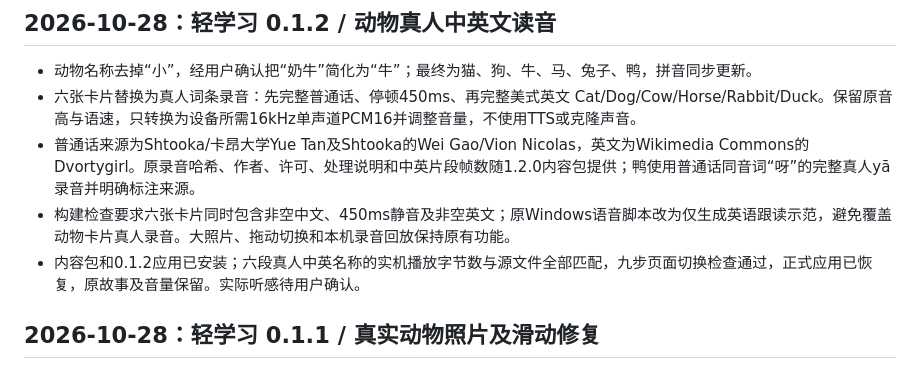
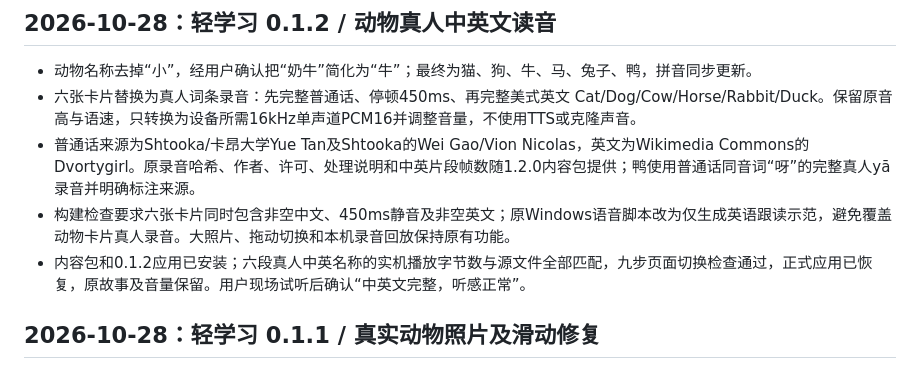
Before and after one commit to marius0603/esp32-brookesia-desktop, a Markdown page: CHANGELOG.md, the part around the change. GitHub-like rendering.

Commit message:
docs: confirm human bilingual card audio listening test

```diff
--- a/CHANGELOG.md
+++ b/CHANGELOG.md
@@ -6,7 +6,7 @@
 - 六张卡片替换为真人词条录音：先完整普通话、停顿450ms、再完整美式英文 Cat/Dog/Cow/Horse/Rabbit/Duck。保留原音高与语速，只转换为设备所需16kHz单声道PCM16并调整音量，不使用TTS或克隆声音。
 - 普通话来源为Shtooka/卡昂大学Yue Tan及Shtooka的Wei Gao/Vion Nicolas，英文为Wikimedia Commons的Dvortygirl。原录音哈希、作者、许可、处理说明和中英片段帧数随1.2.0内容包提供；鸭使用普通话同音词“呀”的完整真人yā录音并明确标注来源。
 - 构建检查要求六张卡片同时包含非空中文、450ms静音及非空英文；原Windows语音脚本改为仅生成英语跟读示范，避免覆盖动物卡片真人录音。大照片、拖动切换和本机录音回放保持原有功能。
-- 内容包和0.1.2应用已安装；六段真人中英名称的实机播放字节数与源文件全部匹配，九步页面切换检查通过，正式应用已恢复，原故事及音量保留。实际听感待用户确认。
+- 内容包和0.1.2应用已安装；六段真人中英名称的实机播放字节数与源文件全部匹配，九步页面切换检查通过，正式应用已恢复，原故事及音量保留。用户现场试听后确认“中英文完整，听感正常”。
 
 ## 2026-10-28：轻学习 0.1.1 / 真实动物照片及滑动修复
 
```
